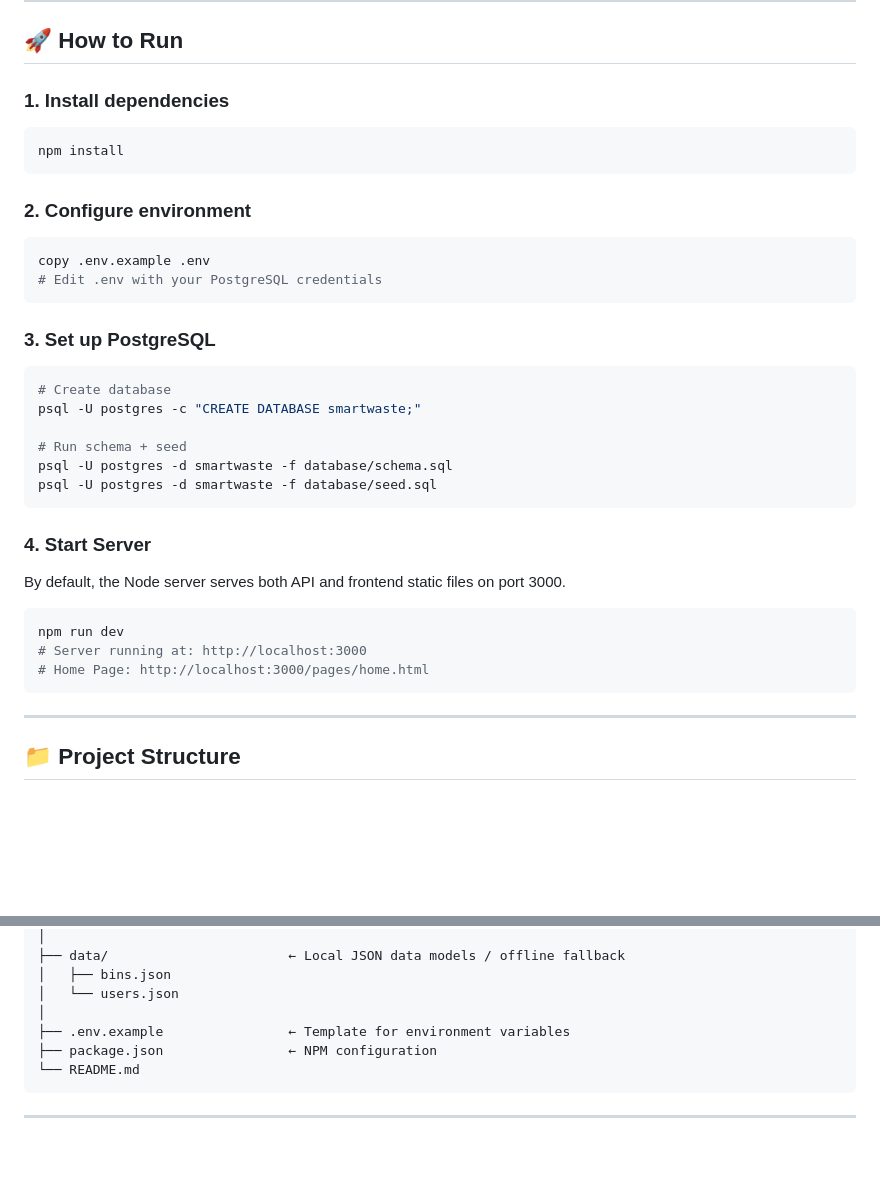
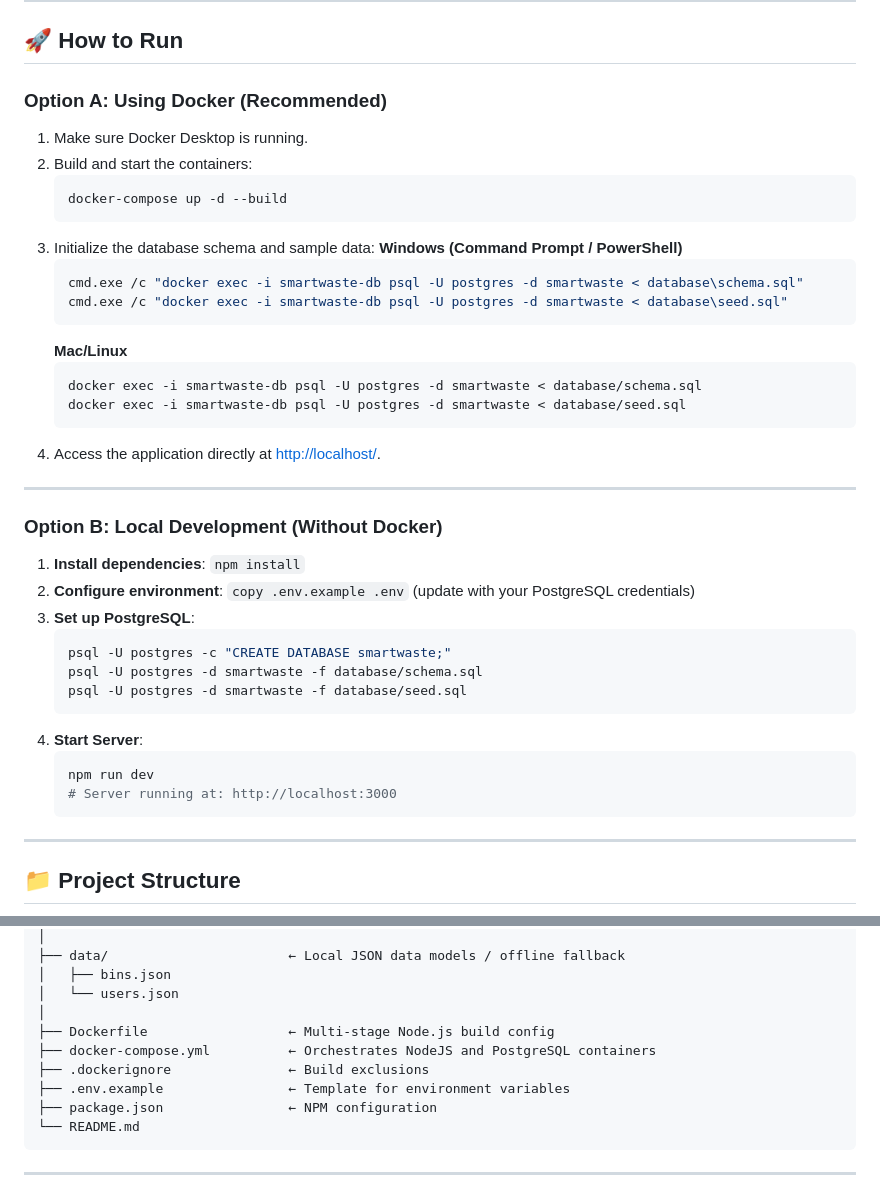
Before and after one commit to Sohamgor1904/Cloud_project, a Markdown page: README.md, 2 parts joined by grey strips. GitHub-like rendering; blank space fills up the shorter version.

Commit message:
Update README with Docker setup instructions

````diff
--- a/README.md
+++ b/README.md
@@ -20,39 +20,43 @@
 
 ## 🚀 How to Run
 
-### 1. Install dependencies
+### Option A: Using Docker (Recommended)
 
-```bash
-npm install
-```
+1. Make sure Docker Desktop is running.
+2. Build and start the containers:
+   ```bash
+   docker-compose up -d --build
+   ```
+3. Initialize the database schema and sample data:
+   **Windows (Command Prompt / PowerShell)**
+   ```bash
+   cmd.exe /c "docker exec -i smartwaste-db psql -U postgres -d smartwaste < database\schema.sql"
+   cmd.exe /c "docker exec -i smartwaste-db psql -U postgres -d smartwaste < database\seed.sql"
+   ```
+   **Mac/Linux**
+   ```bash
+   docker exec -i smartwaste-db psql -U postgres -d smartwaste < database/schema.sql
+   docker exec -i smartwaste-db psql -U postgres -d smartwaste < database/seed.sql
+   ```
+4. Access the application directly at [http://localhost/](http://localhost/).
 
-### 2. Configure environment
+---
 
-```bash
-copy .env.example .env
-# Edit .env with your PostgreSQL credentials
-```
+### Option B: Local Development (Without Docker)
 
-### 3. Set up PostgreSQL
-
-```bash
-# Create database
-psql -U postgres -c "CREATE DATABASE smartwaste;"
-
-# Run schema + seed
-psql -U postgres -d smartwaste -f database/schema.sql
-psql -U postgres -d smartwaste -f database/seed.sql
-```
-
-### 4. Start Server
-
-By default, the Node server serves both API and frontend static files on port 3000.
-
-```bash
-npm run dev
-# Server running at: http://localhost:3000
-# Home Page: http://localhost:3000/pages/home.html
-```
+1. **Install dependencies**: `npm install`
+2. **Configure environment**: `copy .env.example .env` (update with your PostgreSQL credentials)
+3. **Set up PostgreSQL**:
+   ```bash
+   psql -U postgres -c "CREATE DATABASE smartwaste;"
+   psql -U postgres -d smartwaste -f database/schema.sql
+   psql -U postgres -d smartwaste -f database/seed.sql
+   ```
+4. **Start Server**:
+   ```bash
+   npm run dev
+   # Server running at: http://localhost:3000
+   ```
 
 ---
 
@@ -82,6 +86,9 @@ Cloud_Project/
 │   ├── bins.json
 │   └── users.json
 │
+├── Dockerfile                  ← Multi-stage Node.js build config
+├── docker-compose.yml          ← Orchestrates NodeJS and PostgreSQL containers
+├── .dockerignore               ← Build exclusions
 ├── .env.example                ← Template for environment variables
 ├── package.json                ← NPM configuration
 └── README.md
````
